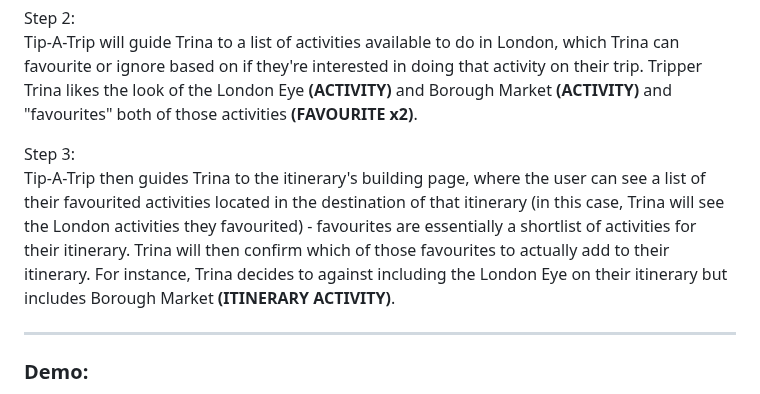
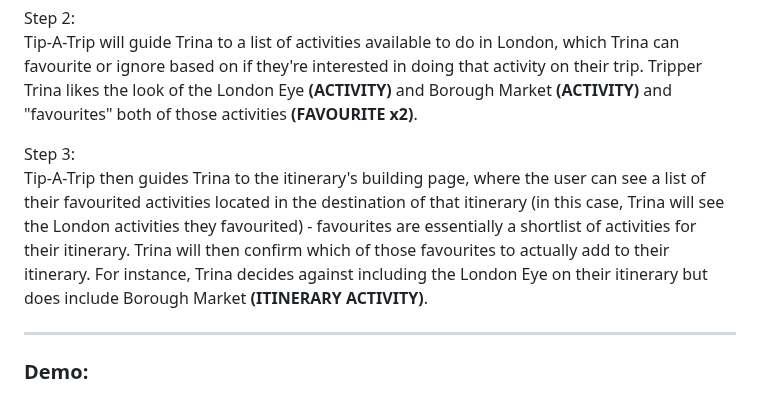
Before and after one commit to MikeRose151/Tip_a_trip, a Markdown page: README.md, the part around the change. Rendered like a GitHub page.

Commit message:
readme typo corrected

```diff
--- a/README.md
+++ b/README.md
@@ -31,7 +31,7 @@ Step 2:<br>
 Tip-A-Trip will guide Trina to a list of activities available to do in London, which Trina can favourite or ignore based on if they're interested in doing that activity on their trip. Tripper Trina likes the look of the London Eye **(ACTIVITY)** and Borough Market **(ACTIVITY)** and "favourites" both of those activities **(FAVOURITE x2)**.
 
 Step 3:<br>
-Tip-A-Trip then guides Trina to the itinerary's building page, where the user can see a list of their favourited activities located in the destination of that itinerary (in this case, Trina will see the London activities they favourited) - favourites are essentially a shortlist of activities for their itinerary. Trina will then confirm which of those favourites to actually add to their itinerary. For instance, Trina decides to against including the London Eye on their itinerary but includes Borough Market **(ITINERARY ACTIVITY)**.
+Tip-A-Trip then guides Trina to the itinerary's building page, where the user can see a list of their favourited activities located in the destination of that itinerary (in this case, Trina will see the London activities they favourited) - favourites are essentially a shortlist of activities for their itinerary. Trina will then confirm which of those favourites to actually add to their itinerary. For instance, Trina decides against including the London Eye on their itinerary but does include Borough Market **(ITINERARY ACTIVITY)**.
 
 ---
 
```
